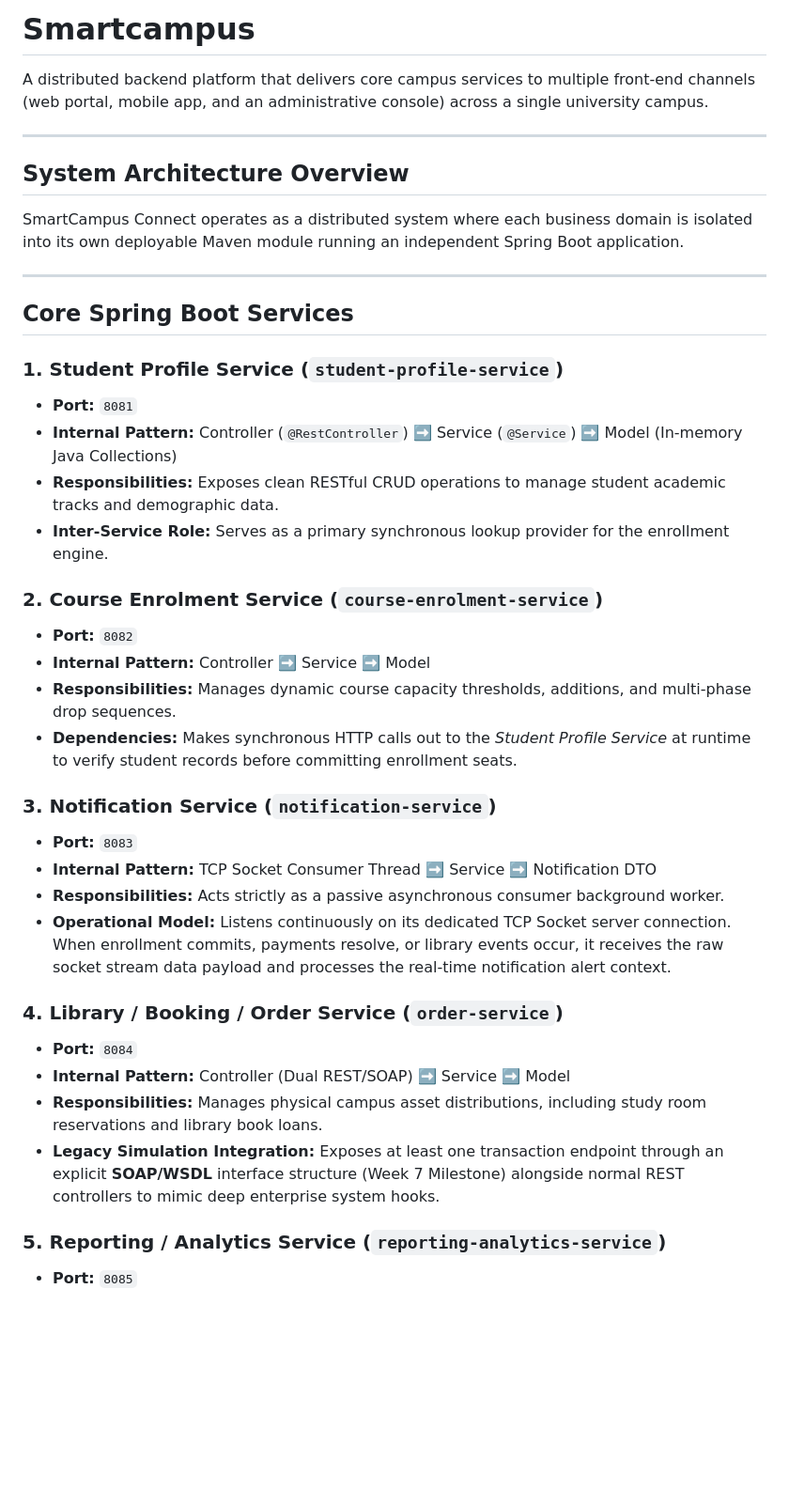
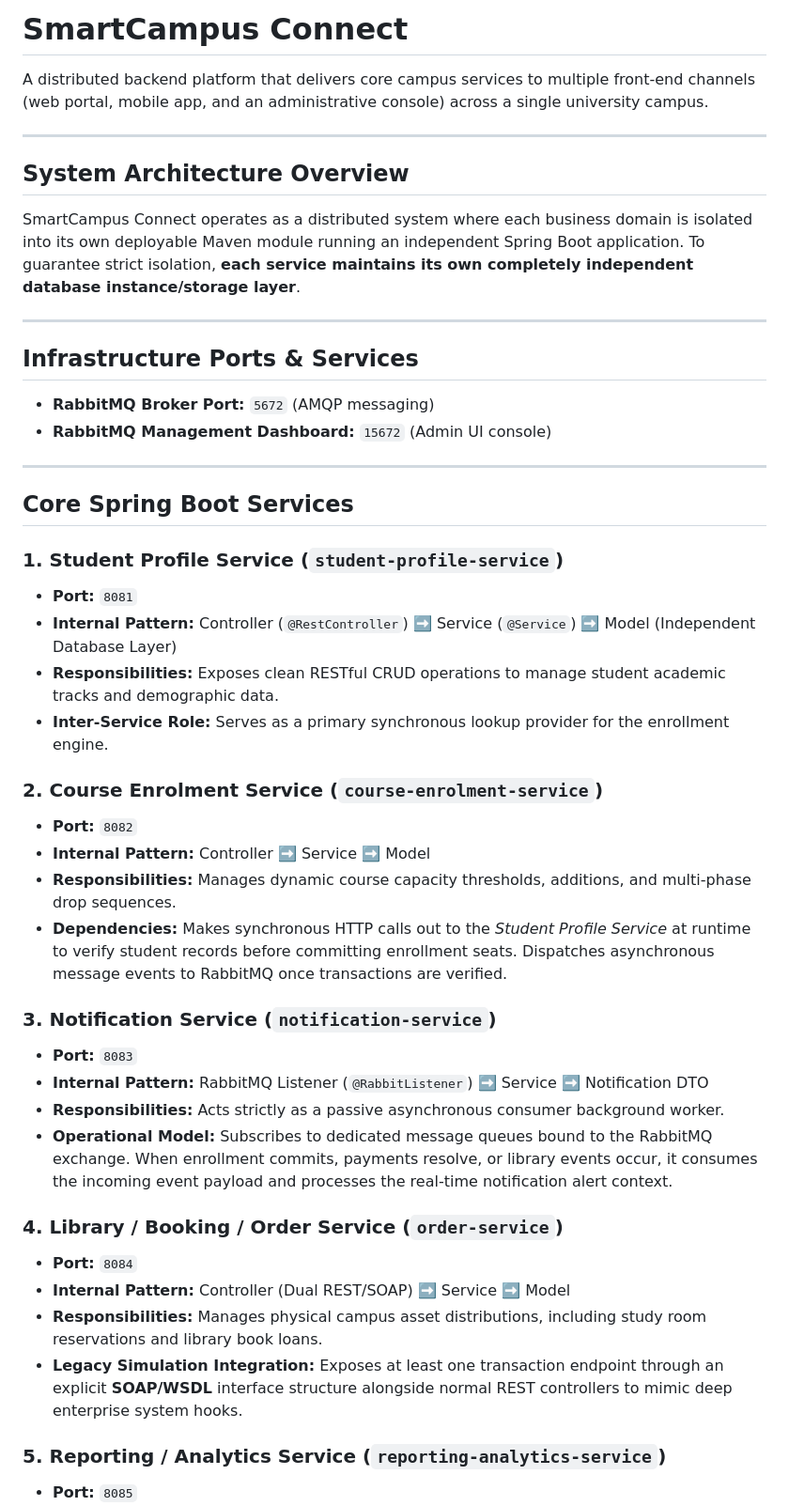
Before and after one commit to danisyahmi/smartcampus, a Markdown page: README.md, the part around one of its changes. Shown at 94% size. GitHub-like rendering; blank space fills up the shorter version.

```diff
--- a/README.md
+++ b/README.md
@@ -1,11 +1,19 @@
-# Smartcampus
+# SmartCampus Connect
+
 A distributed backend platform that delivers core campus services to multiple front-end channels (web portal, mobile app, and an administrative console) across a single university campus.
 
 ---
 
 ## System Architecture Overview
 
-SmartCampus Connect operates as a distributed system where each business domain is isolated into its own deployable Maven module running an independent Spring Boot application.
+SmartCampus Connect operates as a distributed system where each business domain is isolated into its own deployable Maven module running an independent Spring Boot application. To guarantee strict isolation, **each service maintains its own completely independent database instance/storage layer**.
+
+---
+
+## Infrastructure Ports & Services
+
+* **RabbitMQ Broker Port:** `5672` (AMQP messaging)
+* **RabbitMQ Management Dashboard:** `15672` (Admin UI console)
 
 ---
 
@@ -13,7 +21,7 @@ SmartCampus Connect operates as a distributed system where each business domain
 
 ### 1. Student Profile Service (`student-profile-service`)
 * **Port:** `8081`
-* **Internal Pattern:** Controller (`@RestController`) ➡️ Service (`@Service`) ➡️ Model (In-memory Java Collections)
+* **Internal Pattern:** Controller (`@RestController`) ➡️ Service (`@Service`) ➡️ Model (Independent Database Layer)
 * **Responsibilities:** Exposes clean RESTful CRUD operations to manage student academic tracks and demographic data.
 * **Inter-Service Role:** Serves as a primary synchronous lookup provider for the enrollment engine.
 
@@ -21,19 +29,19 @@ SmartCampus Connect operates as a distributed system where each business domain
 * **Port:** `8082`
 * **Internal Pattern:** Controller ➡️ Service ➡️ Model
 * **Responsibilities:** Manages dynamic course capacity thresholds, additions, and multi-phase drop sequences.
-* **Dependencies:** Makes synchronous HTTP calls out to the *Student Profile Service* at runtime to verify student records before committing enrollment seats.
+* **Dependencies:** Makes synchronous HTTP calls out to the *Student Profile Service* at runtime to verify student records before committing enrollment seats. Dispatches asynchronous message events to RabbitMQ once transactions are verified.
 
 ### 3. Notification Service (`notification-service`)
 * **Port:** `8083`
-* **Internal Pattern:** TCP Socket Consumer Thread ➡️ Service ➡️ Notification DTO
+* **Internal Pattern:** RabbitMQ Listener (`@RabbitListener`) ➡️ Service ➡️ Notification DTO
 * **Responsibilities:** Acts strictly as a passive asynchronous consumer background worker.
-* **Operational Model:** Listens continuously on its dedicated TCP Socket server connection. When enrollment commits, payments resolve, or library events occur, it receives the raw socket stream data payload and processes the real-time notification alert context.
+* **Operational Model:** Subscribes to dedicated message queues bound to the RabbitMQ exchange. When enrollment commits, payments resolve, or library events occur, it consumes the incoming event payload and processes the real-time notification alert context.
 
 ### 4. Library / Booking / Order Service (`order-service`)
 * **Port:** `8084`
 * **Internal Pattern:** Controller (Dual REST/SOAP) ➡️ Service ➡️ Model
 * **Responsibilities:** Manages physical campus asset distributions, including study room reservations and library book loans.
-* **Legacy Simulation Integration:** Exposes at least one transaction endpoint through an explicit **SOAP/WSDL** interface structure (Week 7 Milestone) alongside normal REST controllers to mimic deep enterprise system hooks.
+* **Legacy Simulation Integration:** Exposes at least one transaction endpoint through an explicit **SOAP/WSDL** interface structure alongside normal REST controllers to mimic deep enterprise system hooks.
 
 ### 5. Reporting / Analytics Service (`reporting-analytics-service`)
 * **Port:** `8085`
```
Also changed, not shown: other parts of README.md (+9 -8 lines).
